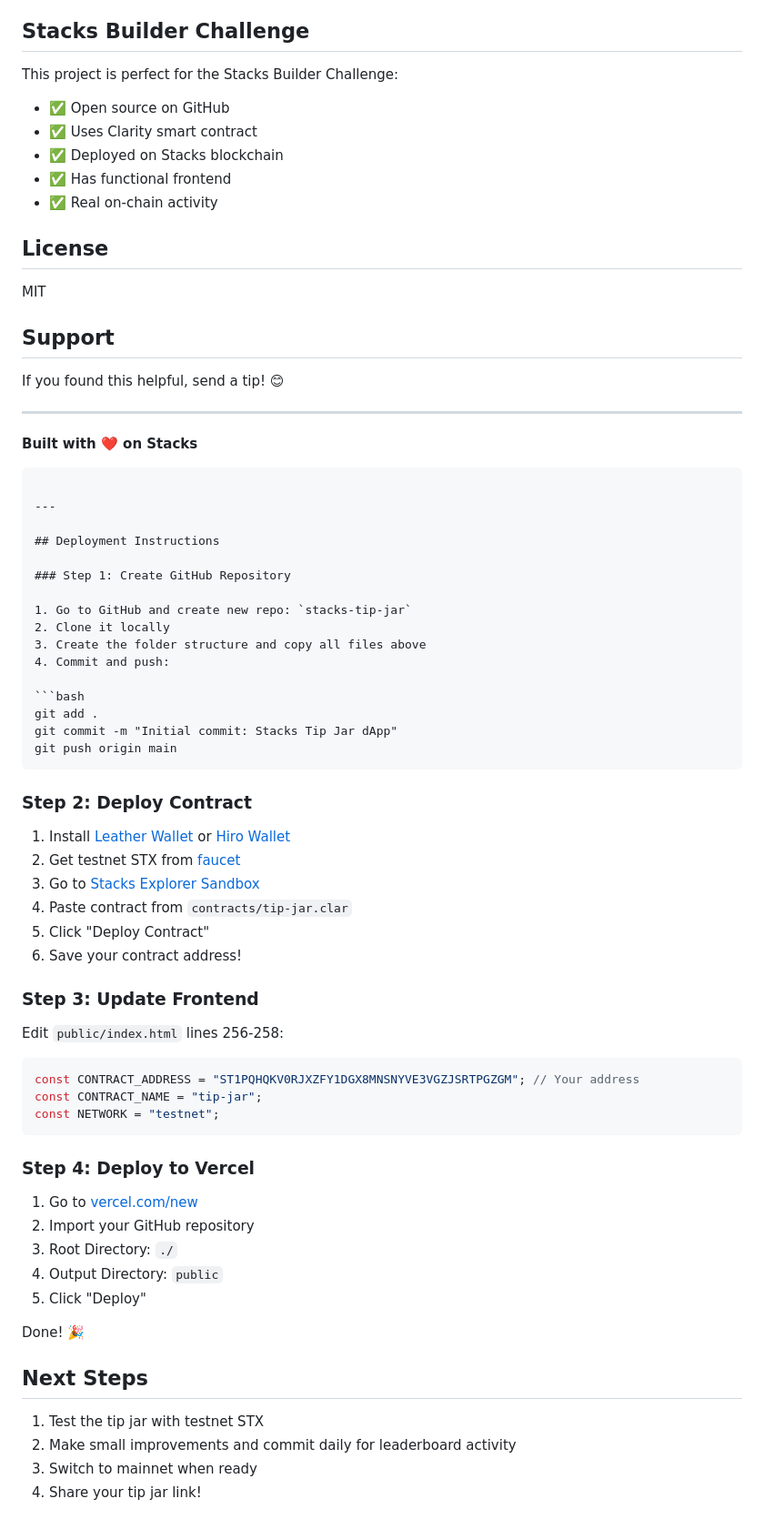
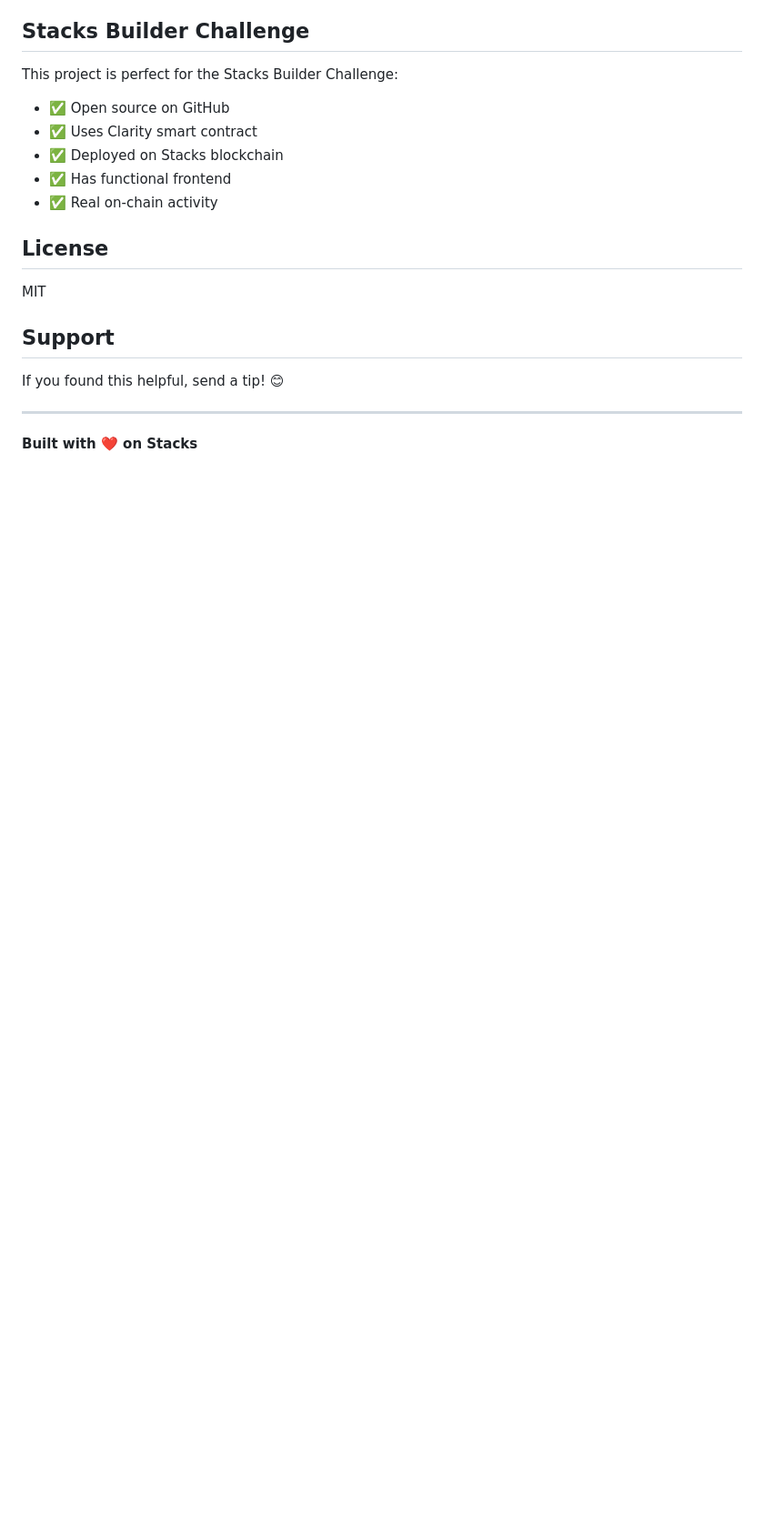
Before and after one commit to CryptoExplor/Stacks-Tip-Jar, a Markdown page: README.md, the part around one of its changes. Shown at 91% size. Drawn GitHub-style; blank space fills up the shorter version.

Commit message:
Update README with project structure and cleanup
Added project structure section and removed detailed deployment instructions.

````diff
--- a/README.md
+++ b/README.md
@@ -126,57 +140,3 @@ If you found this helpful, send a tip! 😊
 ---
 
 **Built with ❤️ on Stacks**
-```
-
----
-
-## Deployment Instructions
-
-### Step 1: Create GitHub Repository
-
-1. Go to GitHub and create new repo: `stacks-tip-jar`
-2. Clone it locally
-3. Create the folder structure and copy all files above
-4. Commit and push:
-
-```bash
-git add .
-git commit -m "Initial commit: Stacks Tip Jar dApp"
-git push origin main
-```
-
-### Step 2: Deploy Contract
-
-1. Install [Leather Wallet](https://leather.io/) or [Hiro Wallet](https://wallet.hiro.so/)
-2. Get testnet STX from [faucet](https://explorer.hiro.so/sandbox/faucet)
-3. Go to [Stacks Explorer Sandbox](https://explorer.hiro.so/sandbox/deploy)
-4. Paste contract from `contracts/tip-jar.clar`
-5. Click "Deploy Contract"
-6. Save your contract address!
-
-### Step 3: Update Frontend
-
-Edit `public/index.html` lines 256-258:
-
-```javascript
-const CONTRACT_ADDRESS = "ST1PQHQKV0RJXZFY1DGX8MNSNYVE3VGZJSRTPGZGM"; // Your address
-const CONTRACT_NAME = "tip-jar";
-const NETWORK = "testnet";
-```
-
-### Step 4: Deploy to Vercel
-
-1. Go to [vercel.com/new](https://vercel.com/new)
-2. Import your GitHub repository
-3. Root Directory: `./`
-4. Output Directory: `public`
-5. Click "Deploy"
-
-Done! 🎉
-
-## Next Steps
-
-1. Test the tip jar with testnet STX
-2. Make small improvements and commit daily for leaderboard activity
-3. Switch to mainnet when ready
-4. Share your tip jar link!
````
Also changed, not shown: other parts of README.md (+14 -0 lines).
